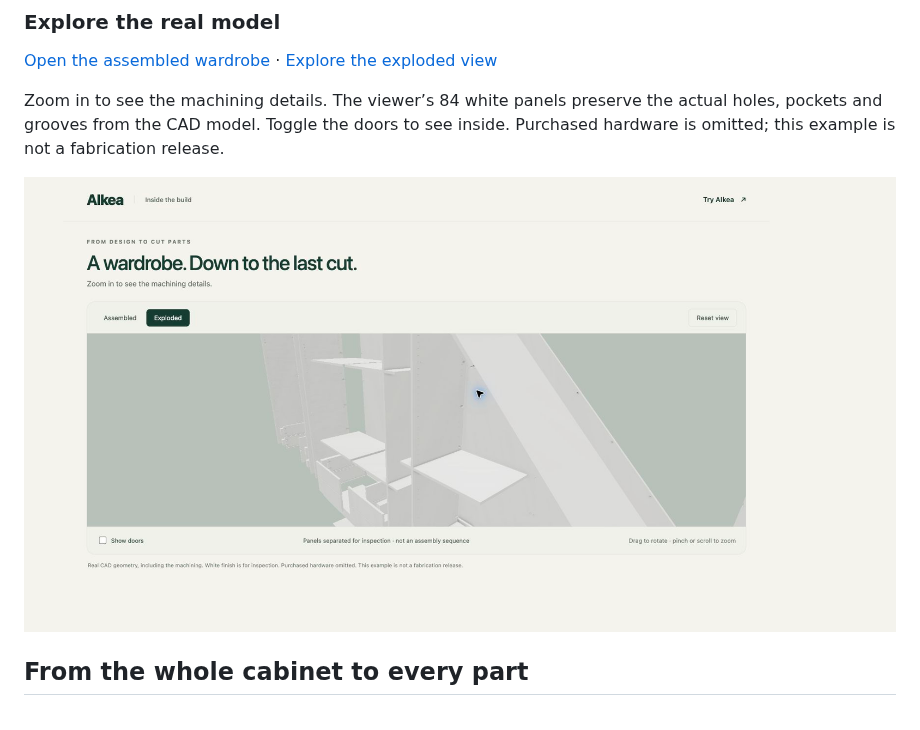
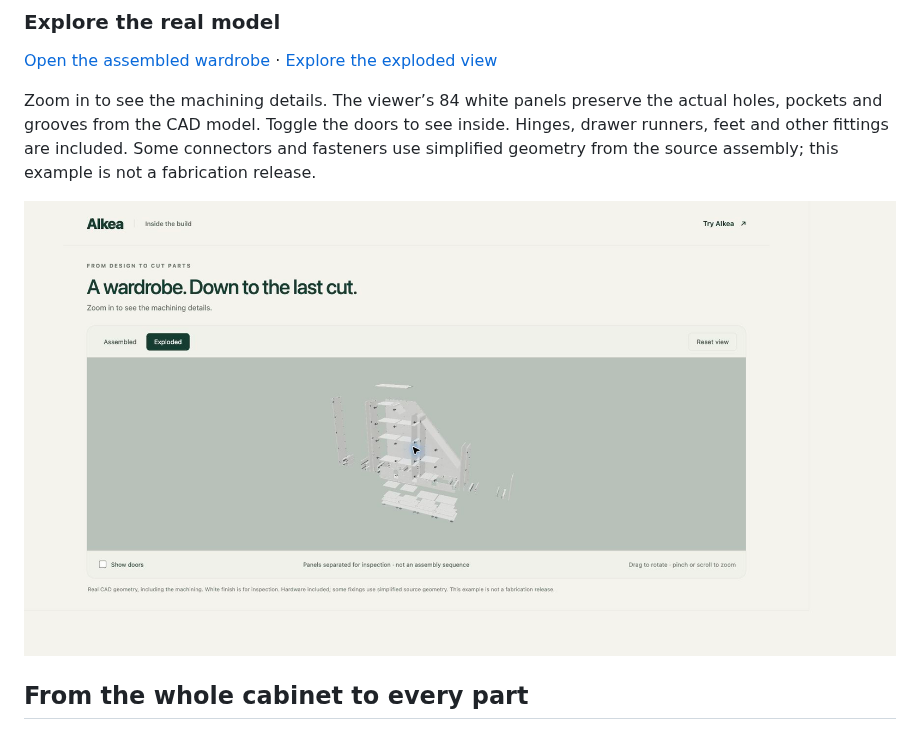
Before and after one commit to PatrickGrothOls/AIkea-skill, a Markdown page: README.md, the part around the change. GitHub-like rendering; pictures changed too: docs/images/wardrobe-cad.jpg.

```diff
--- a/README.md
+++ b/README.md
@@ -27,7 +27,9 @@ design previews.*
 
 Zoom in to see the machining details. The viewer’s 84 white panels preserve the
 actual holes, pockets and grooves from the CAD model. Toggle the doors to see
-inside. Purchased hardware is omitted; this example is not a fabrication release.
+inside. Hinges, drawer runners, feet and other fittings are included. Some
+connectors and fasteners use simplified geometry from the source assembly;
+this example is not a fabrication release.
 
 [![Zoomed white CAD model showing panel drilling and grooves.](docs/images/wardrobe-cad.jpg)](https://patrickgrothols.github.io/AIkea-skill/)
 
```
Also changed, not shown: docs/readme-3d.md (+33 -3 lines), 6 other files.
